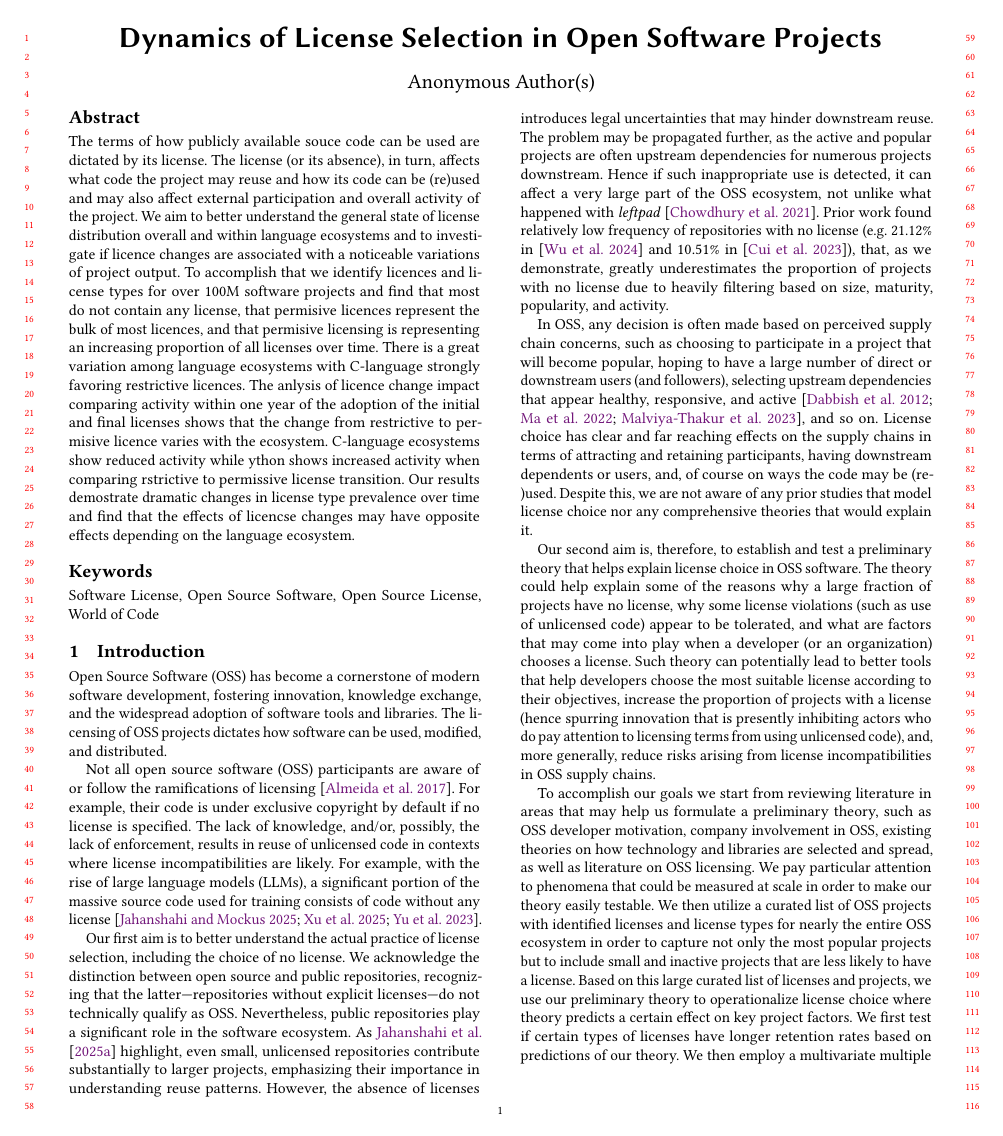
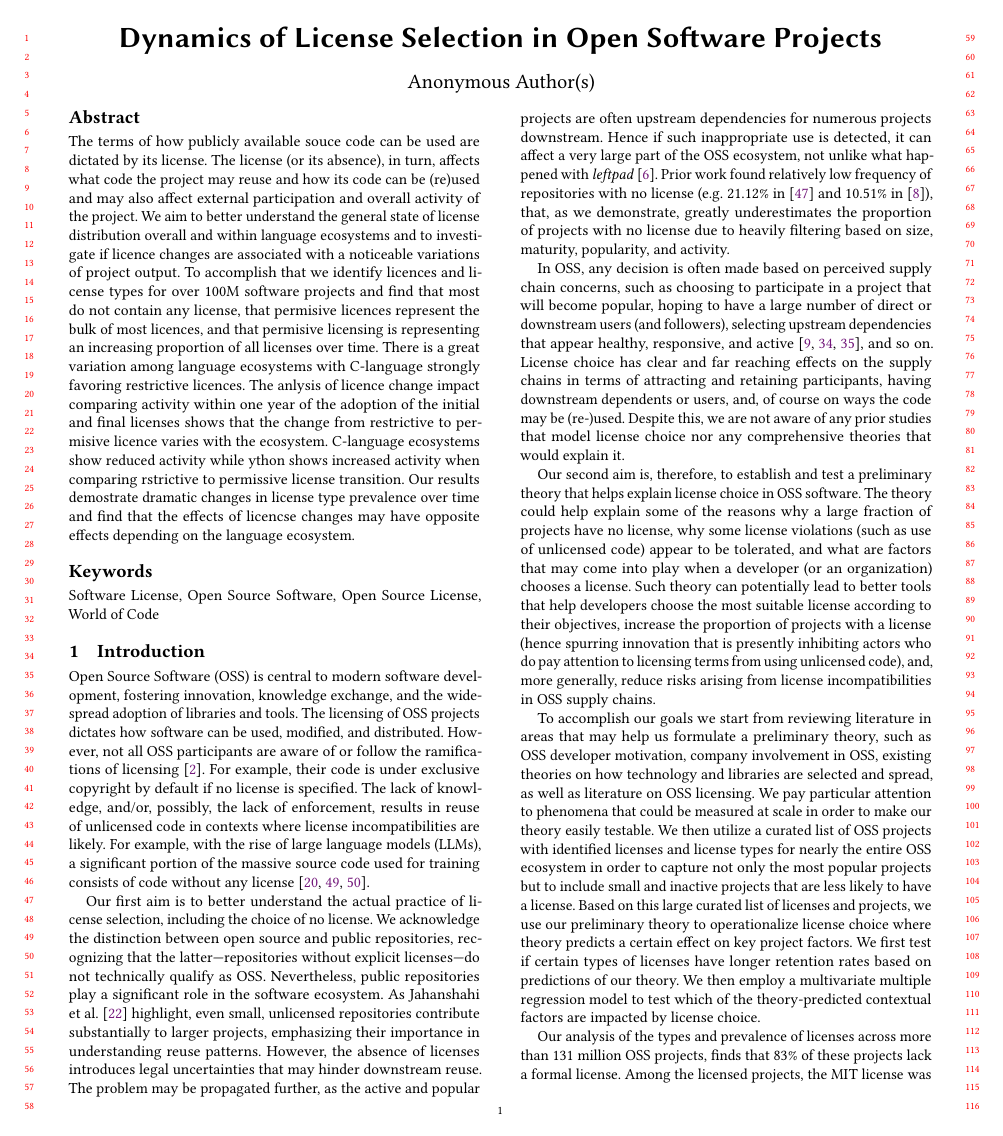
Before and after one commit to audrism/LicenseChoice, a LaTeX paper (0_main.tex, which reads 1_introduction.tex): page 1 of 14. Compiled offline with pdfLaTeX.

Commit message:
Update on Overleaf.

```diff
--- a/0_main.tex
+++ b/0_main.tex
@@ -35,7 +35,7 @@
   \providecommand\BibTeX{{%
     Bib\TeX}}}
 
-\citestyle{acmauthoryear}
+% \citestyle{acmauthoryear}
 
 \begin{document}
 
--- a/1_introduction.tex
+++ b/1_introduction.tex
@@ -1,12 +1,11 @@
 \section{Introduction}\label{intro}
 
-Open Source Software (OSS) has become a cornerstone of modern
+Open Source Software (OSS) is central to modern
 software development, fostering innovation, knowledge exchange, and
-the widespread adoption of software tools and libraries.  The
+the widespread adoption of libraries and tools.  The
 licensing of OSS projects dictates how software can be used,
 modified, and distributed.
-
-Not all open source software (OSS)
+However, not all OSS
 participants are aware of or follow the ramifications of
 licensing~\cite{almeida2017software}. For example,
 their code is under exclusive copyright by default if no license is specified.
```
